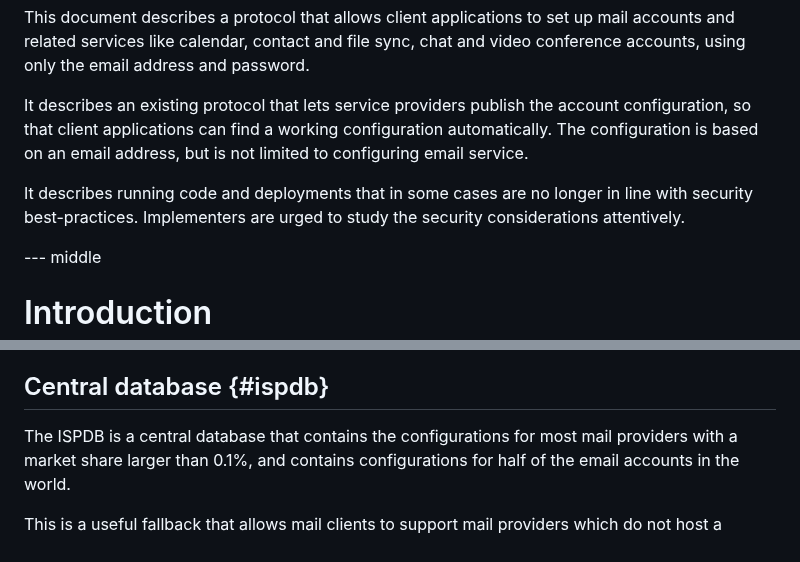
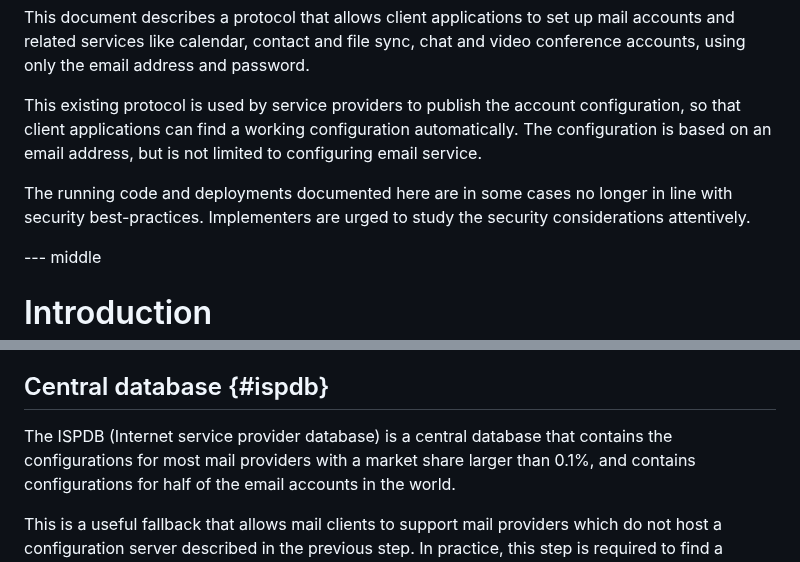
Before and after one commit to benbucksch/autoconfig-spec, a Markdown page: draft-ietf-mailmaint-autoconfig.md, 2 parts joined by grey strips. GitHub-like rendering.

Commit message:
Wording fixes - murray and me

```diff
--- a/draft-ietf-mailmaint-autoconfig.md
+++ b/draft-ietf-mailmaint-autoconfig.md
@@ -78,9 +78,9 @@ informative:
 
 This document describes a protocol that allows client applications to set up mail accounts and related services like calendar, contact and file sync, chat and video conference accounts, using only the email address and password.
 
-It describes an existing protocol that lets service providers publish the account configuration, so that client applications can find a working configuration automatically. The configuration is based on an email address, but is not limited to configuring email service.
-
-It describes running code and deployments that in some cases are no longer in line with security best-practices. Implementers are urged to study the security considerations attentively.
+This existing protocol is used by service providers to publish the account configuration, so that client applications can find a working configuration automatically. The configuration is based on an email address, but is not limited to configuring email service.
+
+The running code and deployments documented here are in some cases no longer in line with security best-practices. Implementers are urged to study the security considerations attentively.
 
 --- middle
 
@@ -871,7 +871,8 @@ as login error in later stages of the setup process.
 
 ## Central database {#ispdb}
 
-The ISPDB is a central database that contains the configurations for most
+The ISPDB (Internet service provider database)
+is a central database that contains the configurations for most
 mail providers with a market share larger than 0.1%, and contains configurations
 for half of the email accounts in the world.
 
```
Also changed, not shown: other parts of draft-ietf-mailmaint-autoconfig.md (+2 -0 lines).
